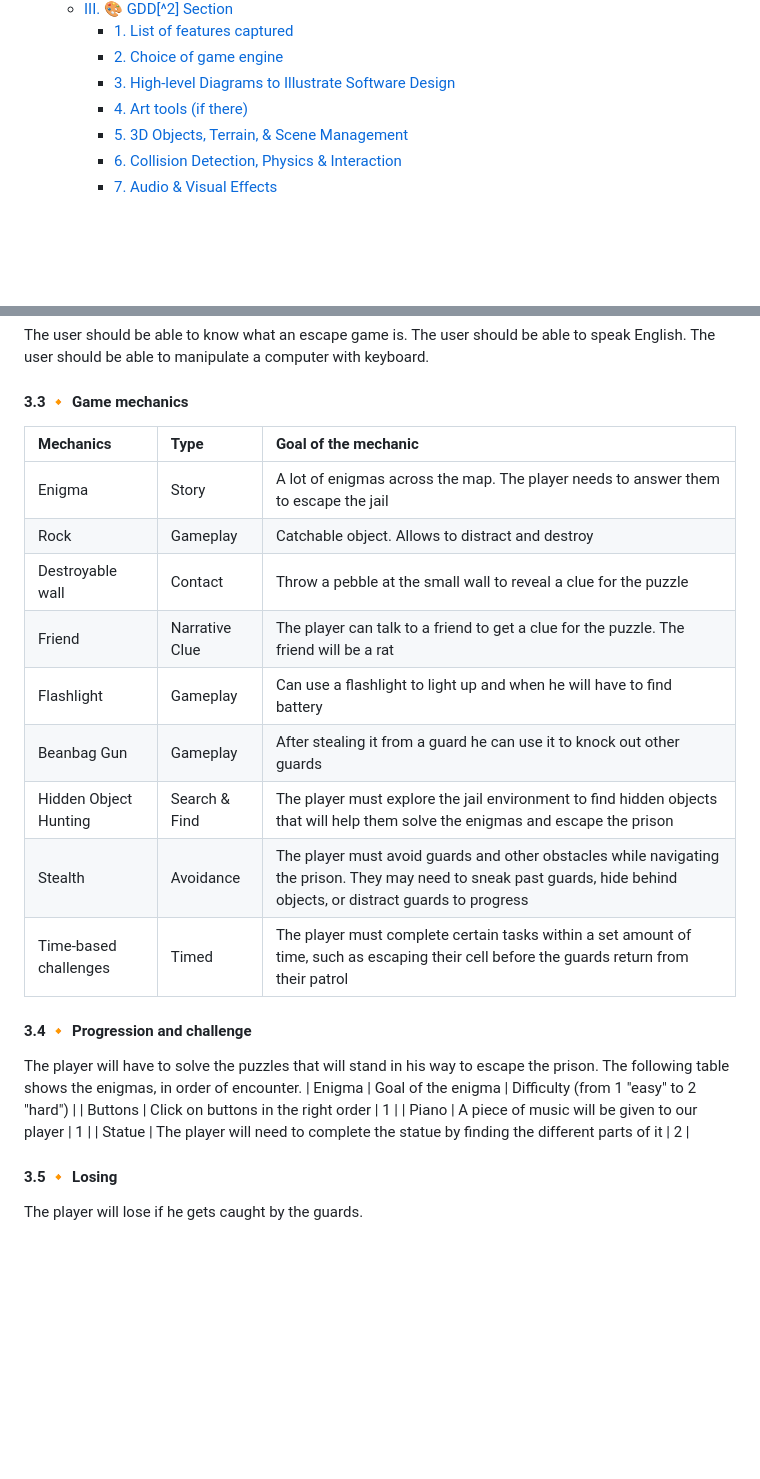
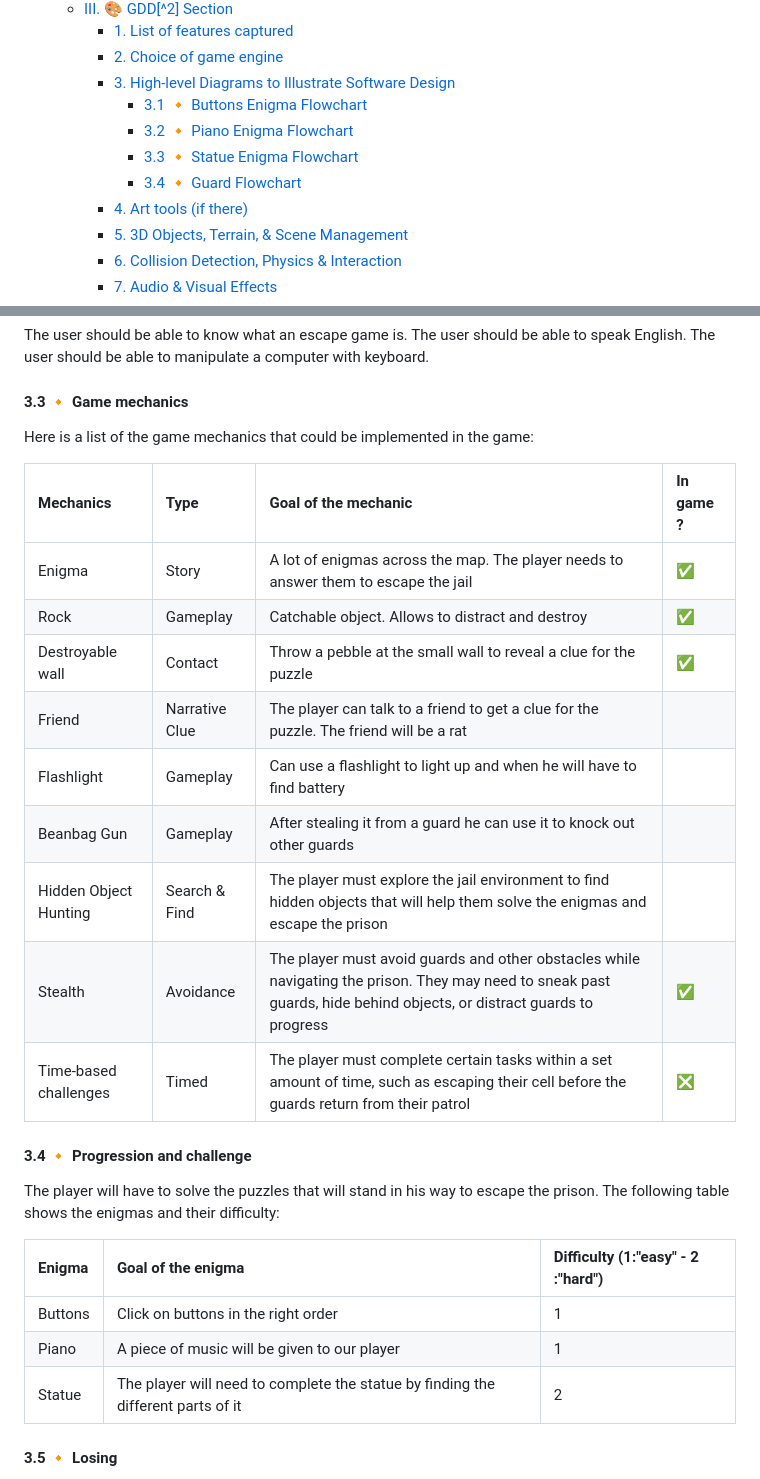
Before and after one commit to algosup/2022-2023-project-4-game-design-Team-1, a Markdown page: Specifications/Technical_Specifications.md, 2 parts joined by grey strips. GitHub-like rendering; folded sections open; blank space fills up the shorter version.

```diff
--- a/Specifications/Technical_Specifications.md
+++ b/Specifications/Technical_Specifications.md
@@ -55,6 +55,10 @@
     - [1. List of features captured](#1-list-of-features-captured)
     - [2. Choice of game engine](#2-choice-of-game-engine)
     - [3. High-level Diagrams to Illustrate Software Design](#3-high-level-diagrams-to-illustrate-software-design)
+      - [3.1 🔸 Buttons Enigma Flowchart](#31--buttons-enigma-flowchart)
+      - [3.2 🔸 Piano Enigma Flowchart](#32--piano-enigma-flowchart)
+      - [3.3 🔸 Statue Enigma Flowchart](#33--statue-enigma-flowchart)
+      - [3.4 🔸 Guard Flowchart](#34--guard-flowchart)
     - [4. Art tools (if there)](#4-art-tools-if-there)
     - [5. 3D Objects, Terrain, \& Scene Management](#5-3d-objects-terrain--scene-management)
     - [6. Collision Detection, Physics \& Interaction](#6-collision-detection-physics--interaction)
@@ -158,23 +162,27 @@ The user should be able to manipulate a computer with keyboard.
 
 #### 3.3 🔸 Game mechanics
 
-| Mechanics | Type | Goal of the mechanic |
-| :--- | :--- | :--- |
-| Enigma | Story | A lot of enigmas across the map. The player needs to answer them to escape the jail |
-| Rock | Gameplay | Catchable object. Allows to distract and destroy |
-| Destroyable wall | Contact | Throw a pebble at the small wall to reveal a clue for the puzzle |
+Here is a list of the game mechanics that could be implemented in the game:
+
+| Mechanics | Type | Goal of the mechanic | In game ? |
+| :--- | :--- | :--- | :--- |
+| Enigma | Story | A lot of enigmas across the map. The player needs to answer them to escape the jail | ✅ |
+| Rock | Gameplay | Catchable object. Allows to distract and destroy | ✅ |
+| Destroyable wall | Contact | Throw a pebble at the small wall to reveal a clue for the puzzle | ✅ |
 | Friend | Narrative Clue | The player can talk to a friend to get a clue for the puzzle. The friend will be a rat |
 | Flashlight | Gameplay | Can use a flashlight to light up and when he will have to find battery |
 | Beanbag Gun | Gameplay | After stealing it from a guard he can use it to knock out other guards |
 | Hidden Object Hunting | Search & Find | The player must explore the jail environment to find hidden objects that will help them solve the enigmas and escape the prison |
-| Stealth | Avoidance | The player must avoid guards and other obstacles while navigating the prison. They may need to sneak past guards, hide behind objects, or distract guards to progress |
-| Time-based challenges | Timed | The player must complete certain tasks within a set amount of time, such as escaping their cell before the guards return from their patrol |
+| Stealth | Avoidance | The player must avoid guards and other obstacles while navigating the prison. They may need to sneak past guards, hide behind objects, or distract guards to progress | ✅ |
+| Time-based challenges | Timed | The player must complete certain tasks within a set amount of time, such as escaping their cell before the guards return from their patrol | ❎ |
 
 #### 3.4 🔸 Progression and challenge
 
 The player will have to solve the puzzles that will stand in his way to escape the prison.
-The following table shows the enigmas, in order of encounter.
-| Enigma | Goal of the enigma | Difficulty (from 1 "easy" to 2 "hard") |
+The following table shows the enigmas and their difficulty:
+
+| Enigma | Goal of the enigma | Difficulty (1:"easy" - 2 :"hard") |
+| :--- | :--- | :--- |
 | Buttons | Click on buttons in the right order | 1 |
 | Piano | A piece of music will be given to our player | 1 |
 | Statue | The player will need to complete the statue by finding the different parts of it | 2 |
```
Also changed, not shown: other parts of Specifications/Technical_Specifications.md (+21 -2 lines), Images/Flowchart Game Design1.jpg (added), Images/Flowchart Game Design2.jpg (added), Images/Flowchart Game Design3.jpg (added), Images/Flowchart Game Design4.jpg (added), 1 other file.
